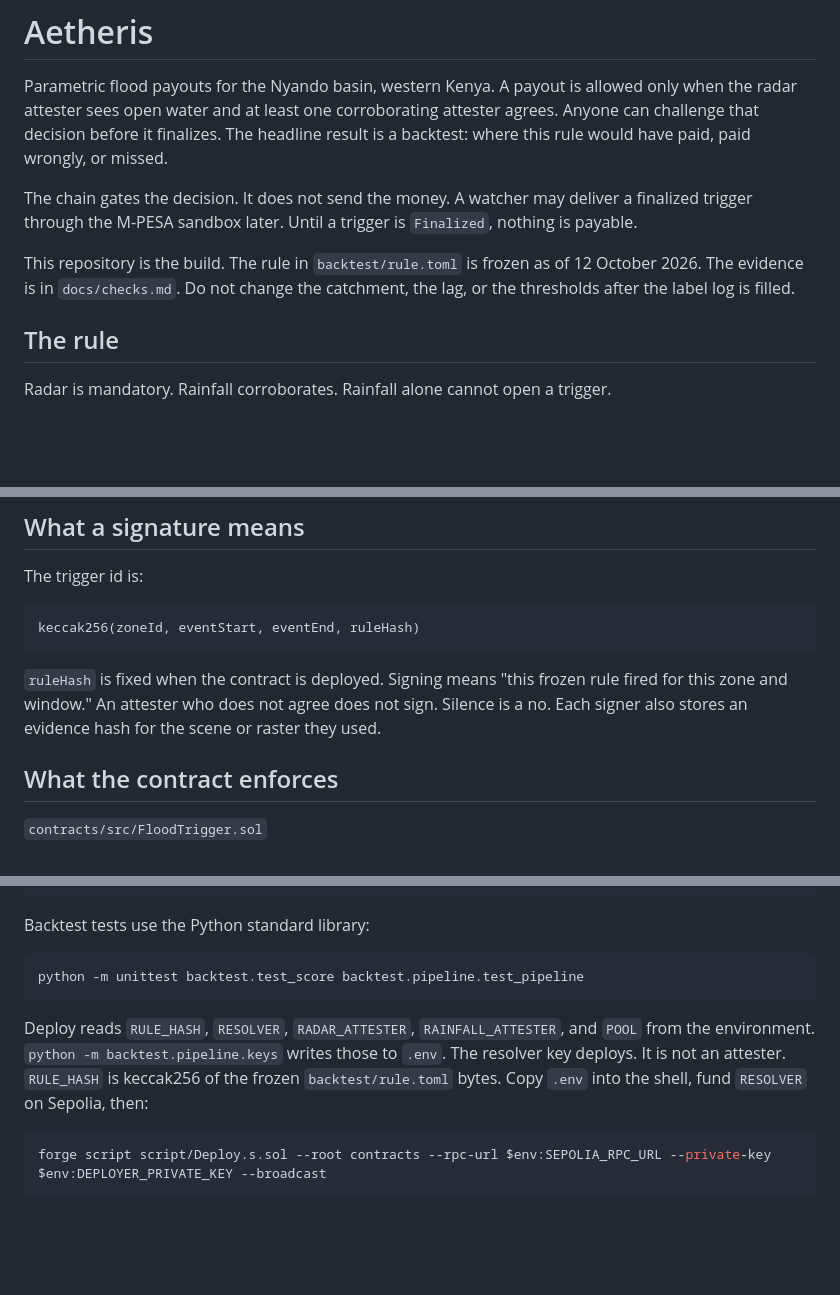
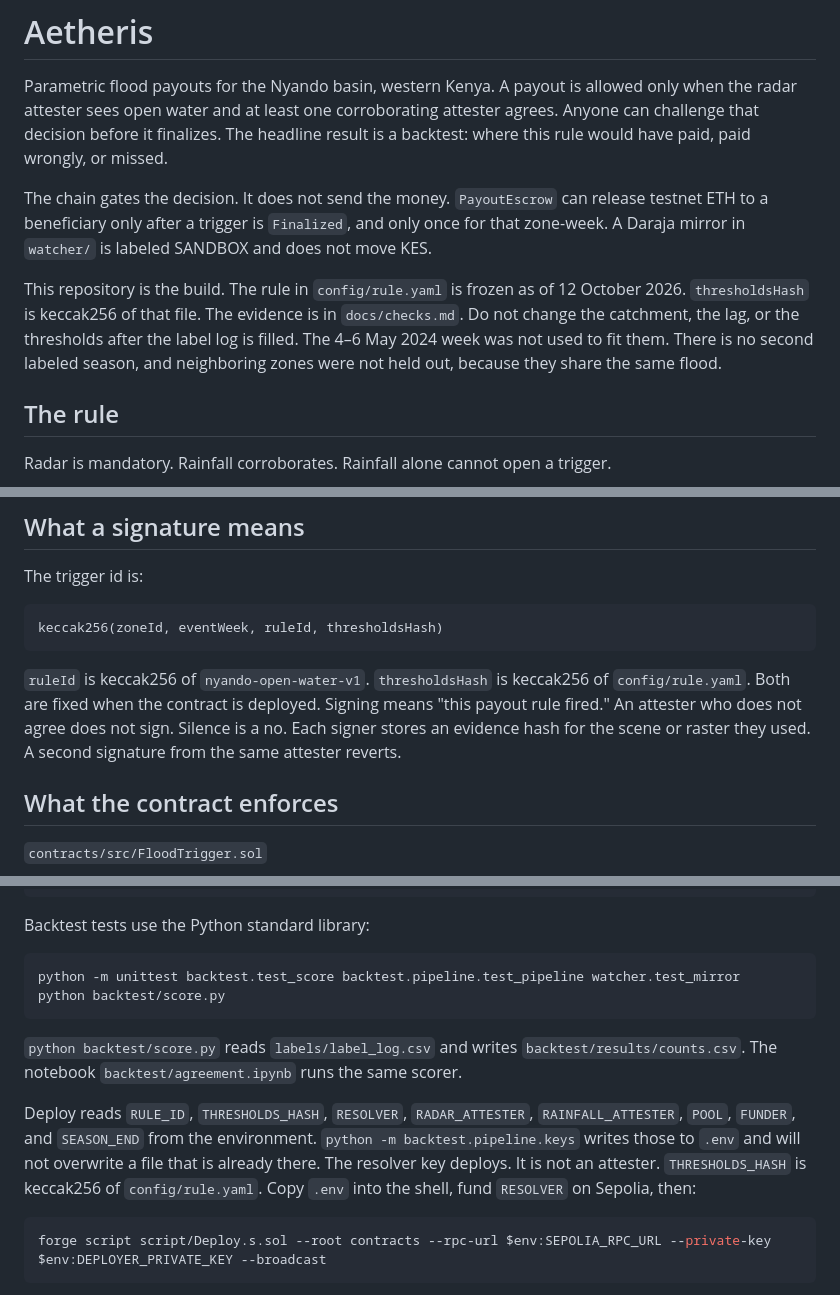
Before and after one commit to Nosh-thee-techy/aetheris, a Markdown page: README.md, 3 parts joined by grey strips. Drawn GitHub-style; blank space fills up the shorter version.

````diff
--- a/README.md
+++ b/README.md
@@ -2,9 +2,9 @@
 
 Parametric flood payouts for the Nyando basin, western Kenya. A payout is allowed only when the radar attester sees open water and at least one corroborating attester agrees. Anyone can challenge that decision before it finalizes. The headline result is a backtest: where this rule would have paid, paid wrongly, or missed.
 
-The chain gates the decision. It does not send the money. A watcher may deliver a finalized trigger through the M-PESA sandbox later. Until a trigger is `Finalized`, nothing is payable.
+The chain gates the decision. It does not send the money. `PayoutEscrow` can release testnet ETH to a beneficiary only after a trigger is `Finalized`, and only once for that zone-week. A Daraja mirror in `watcher/` is labeled SANDBOX and does not move KES.
 
-This repository is the build. The rule in `backtest/rule.toml` is frozen as of 12 October 2026. The evidence is in `docs/checks.md`. Do not change the catchment, the lag, or the thresholds after the label log is filled.
+This repository is the build. The rule in `config/rule.yaml` is frozen as of 12 October 2026. `thresholdsHash` is keccak256 of that file. The evidence is in `docs/checks.md`. Do not change the catchment, the lag, or the thresholds after the label log is filled. The 4–6 May 2024 week was not used to fit them. There is no second labeled season, and neighboring zones were not held out, because they share the same flood.
 
 ## The rule
 
@@ -24,10 +24,10 @@ The report scene is the Sentinel-1A pass on 6 May 2024. Rainfall is read on the
 The trigger id is:
 
 ```text
-keccak256(zoneId, eventStart, eventEnd, ruleHash)
+keccak256(zoneId, eventWeek, ruleId, thresholdsHash)
 ```
 
-`ruleHash` is fixed when the contract is deployed. Signing means "this frozen rule fired for this zone and window." An attester who does not agree does not sign. Silence is a no. Each signer also stores an evidence hash for the scene or raster they used.
+`ruleId` is keccak256 of `nyando-open-water-v1`. `thresholdsHash` is keccak256 of `config/rule.yaml`. Both are fixed when the contract is deployed. Signing means "this payout rule fired." An attester who does not agree does not sign. Silence is a no. Each signer stores an evidence hash for the scene or raster they used. A second signature from the same attester reverts.
 
 ## What the contract enforces
 
@@ -110,10 +114,13 @@ forge test --root contracts
 Backtest tests use the Python standard library:
 
 ```powershell
-python -m unittest backtest.test_score backtest.pipeline.test_pipeline
+python -m unittest backtest.test_score backtest.pipeline.test_pipeline watcher.test_mirror
+python backtest/score.py
 ```
 
-Deploy reads `RULE_HASH`, `RESOLVER`, `RADAR_ATTESTER`, `RAINFALL_ATTESTER`, and `POOL` from the environment. `python -m backtest.pipeline.keys` writes those to `.env`. The resolver key deploys. It is not an attester. `RULE_HASH` is keccak256 of the frozen `backtest/rule.toml` bytes. Copy `.env` into the shell, fund `RESOLVER` on Sepolia, then:
+`python backtest/score.py` reads `labels/label_log.csv` and writes `backtest/results/counts.csv`. The notebook `backtest/agreement.ipynb` runs the same scorer.
+
+Deploy reads `RULE_ID`, `THRESHOLDS_HASH`, `RESOLVER`, `RADAR_ATTESTER`, `RAINFALL_ATTESTER`, `POOL`, `FUNDER`, and `SEASON_END` from the environment. `python -m backtest.pipeline.keys` writes those to `.env` and will not overwrite a file that is already there. The resolver key deploys. It is not an attester. `THRESHOLDS_HASH` is keccak256 of `config/rule.yaml`. Copy `.env` into the shell, fund `RESOLVER` on Sepolia, then:
 
 ```powershell
 forge script script/Deploy.s.sol --root contracts --rpc-url $env:SEPOLIA_RPC_URL --private-key $env:DEPLOYER_PRIVATE_KEY --broadcast
````
Also changed, not shown: other parts of README.md (+27 -23 lines).
